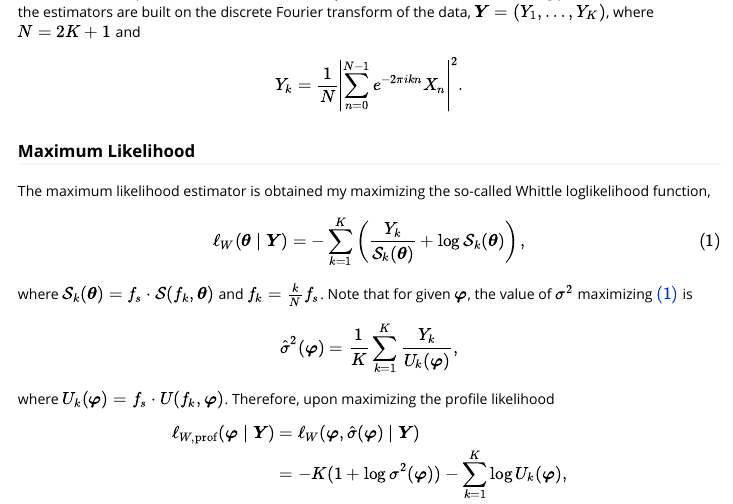
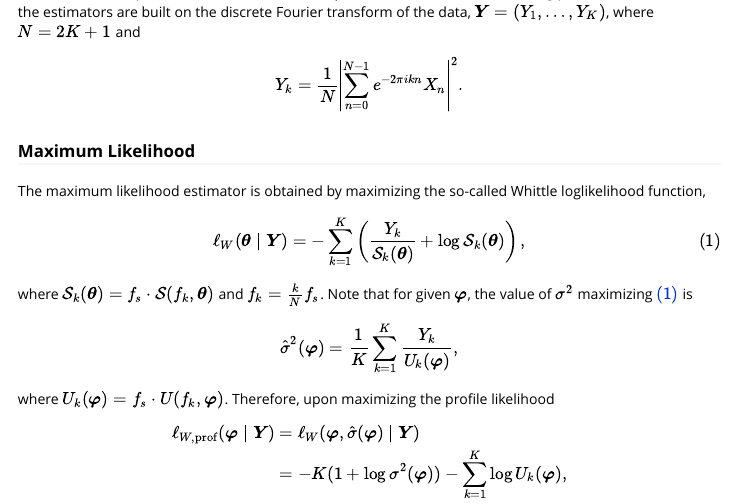
Before and after one commit to mlysy/realPSD, an R Markdown document (vignettes/realPSD.Rmd): the page in a window 1100 px wide, from 660 px down. Rendered offline with R 4.5, knitr and Pandoc, with nearby package versions.

Commit message:
fixed a typo

```diff
--- a/vignettes/realPSD.Rmd
+++ b/vignettes/realPSD.Rmd
@@ -86,7 +86,7 @@ $$
 
 ### Maximum Likelihood
 
-The maximum likelihood estimator is obtained my maximizing the so-called Whittle loglikelihood function,
+The maximum likelihood estimator is obtained by maximizing the so-called Whittle loglikelihood function,
 \begin{equation}
 \label{eq:mle}
 \ell_W(\tth \mid \YY) = - \sum_{k=1}^K\left(\frac{Y_k}{\psd_k(\tth)} + \log \psd_k(\tth)\right),
```
